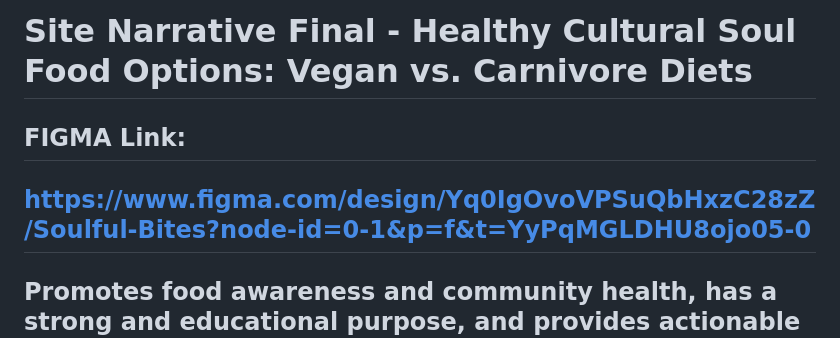
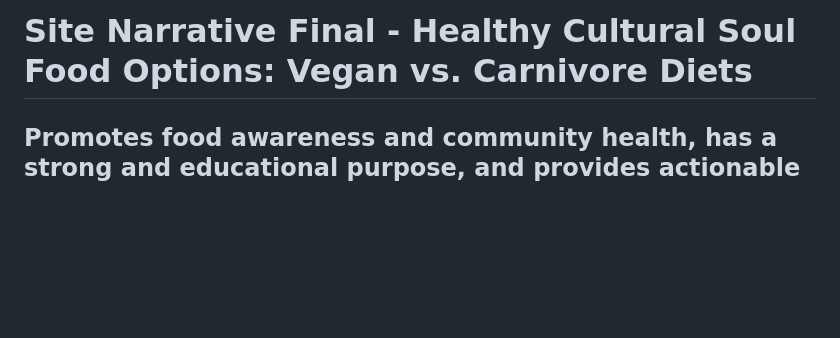
Before and after one commit to EdwardSalame711/Lab-Engagement-8, a Markdown page: README.md, the part around one of its changes. Drawn GitHub-style; blank space fills up the shorter version.

```diff
--- a/README.md
+++ b/README.md
@@ -11,8 +11,7 @@
 
 # Site Narrative Final - Healthy Cultural Soul Food Options: Vegan vs. Carnivore Diets
 
-## FIGMA Link:
-## https://www.figma.com/design/Yq0IgOvoVPSuQbHxzC28zZ/Soulful-Bites?node-id=0-1&p=f&t=YyPqMGLDHU8ojo05-0
+
 
 
 ## Promotes food awareness and community health, has a strong and educational purpose, and provides actionable steps (recipes, restaurant guides, and lifestyle comparisons).
```
Also changed, not shown: other parts of README.md (+2 -2 lines).
